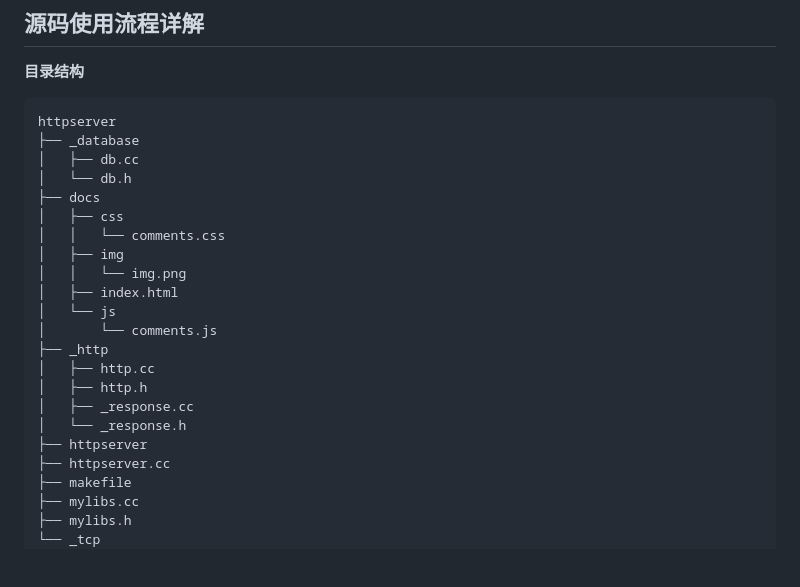
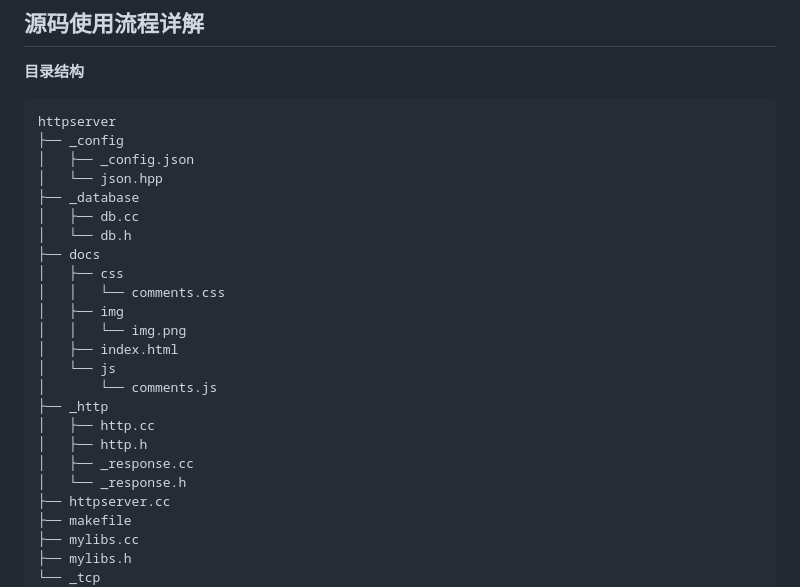
Before and after one commit to ReverseSacle/simple-comment-system, a Markdown page: README.md, the part around the change. Drawn GitHub-style; blank space fills up the shorter version.

Commit message:
update document

````diff
--- a/README.md
+++ b/README.md
@@ -45,6 +45,9 @@
 
 ```tex
 httpserver
+├── _config
+│   ├── _config.json
+│   └── json.hpp
 ├── _database
 │   ├── db.cc
 │   └── db.h
@@ -61,7 +64,6 @@ httpserver
 │   ├── http.h
 │   ├── _response.cc
 │   └── _response.h
-├── httpserver
 ├── httpserver.cc
 ├── makefile
 ├── mylibs.cc
````
